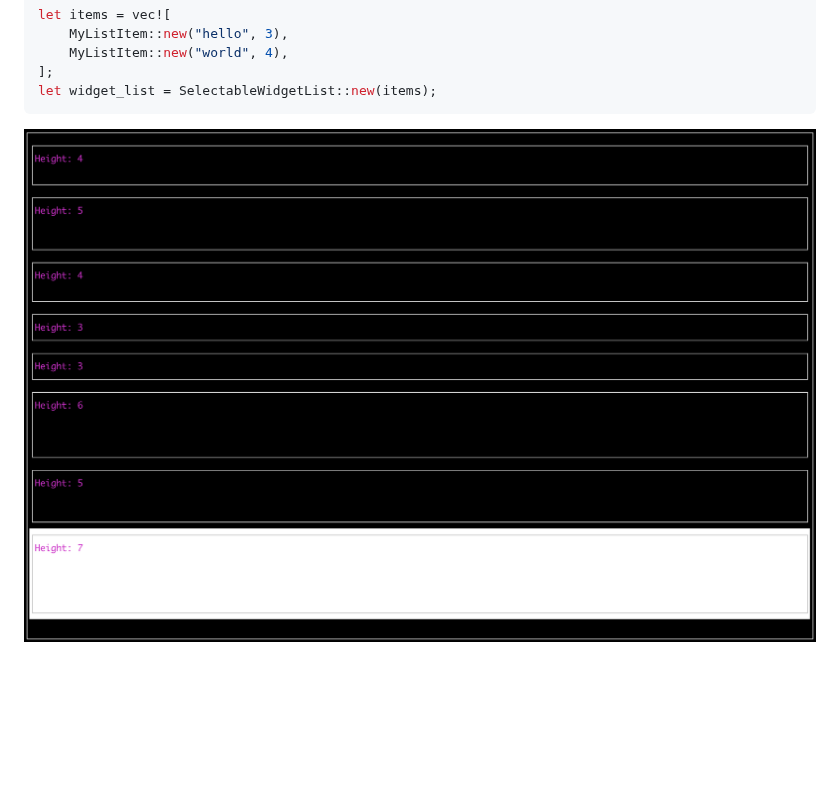
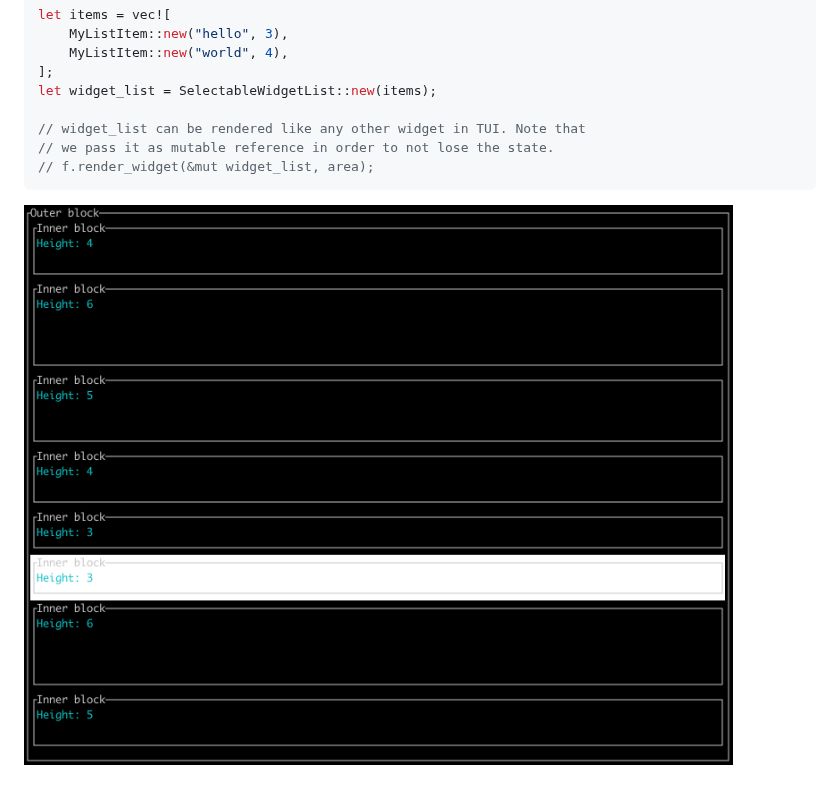
Before and after one commit to preiter93/tui-widget-list, a Markdown page: README.md, the part around the change. GitHub-like rendering; pictures changed too: img/screenshot.png; blank space fills up the shorter version.

````diff
--- a/README.md
+++ b/README.md
@@ -81,6 +81,10 @@ let items = vec![
     MyListItem::new("world", 4),
 ];
 let widget_list = SelectableWidgetList::new(items);
+
+// widget_list can be rendered like any other widget in TUI. Note that
+// we pass it as mutable reference in order to not lose the state.
+// f.render_widget(&mut widget_list, area);
 ```
 
 ![](img/screenshot.png)
````
Also changed, not shown: 4 other files.
